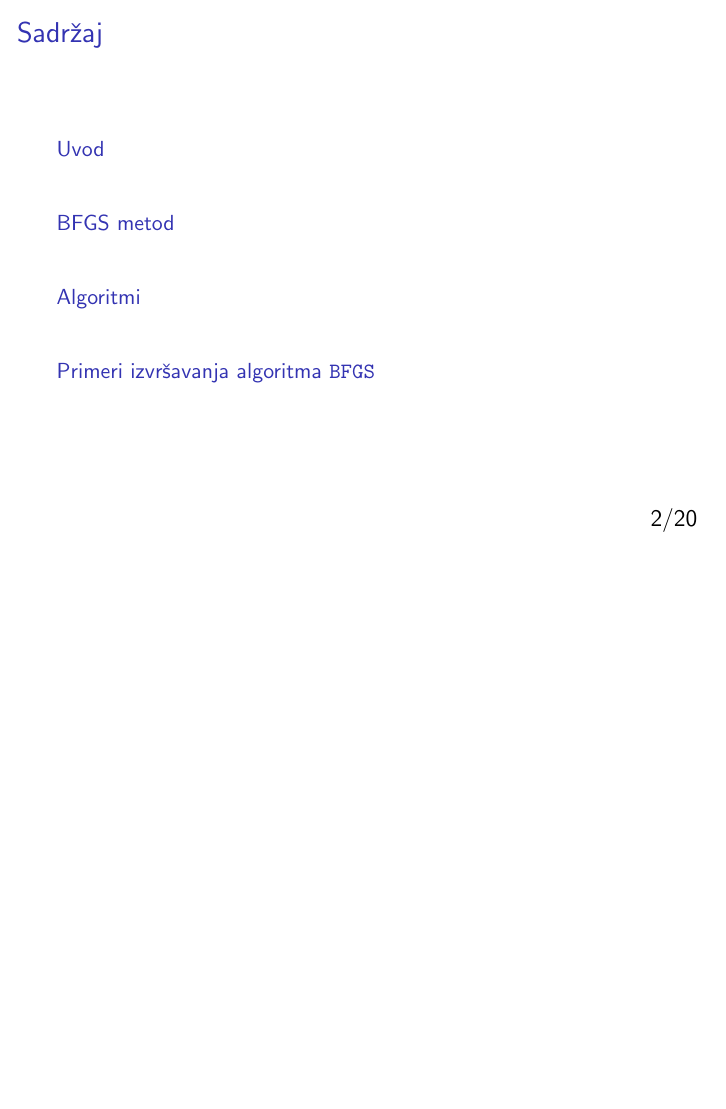
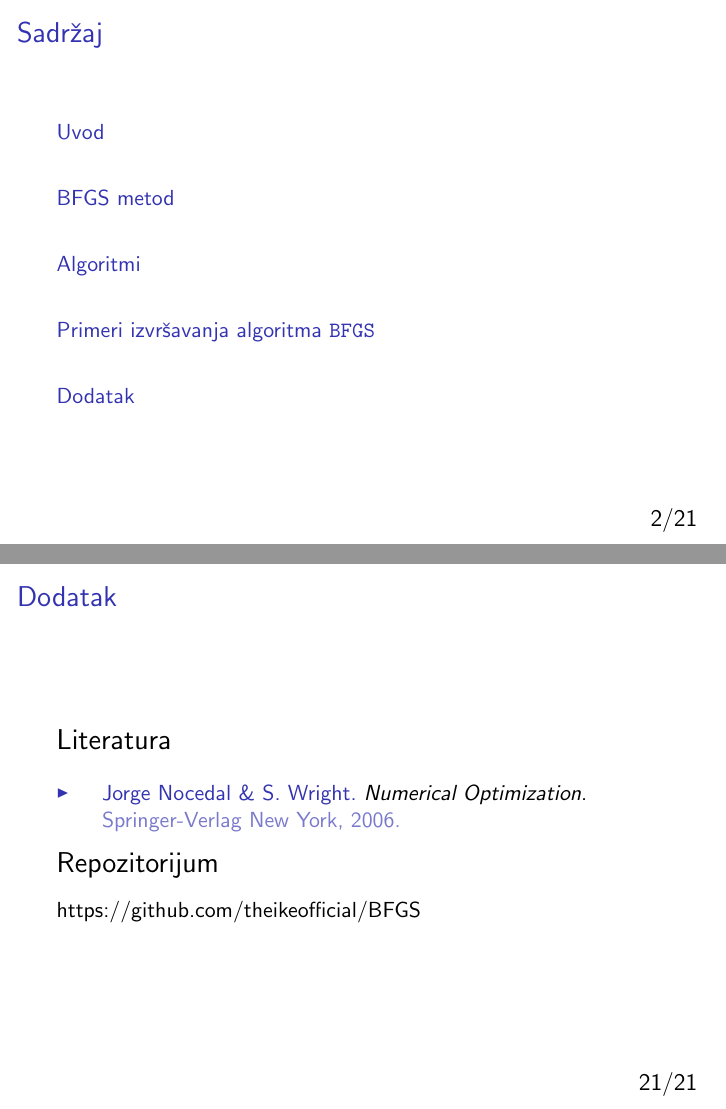
Before and after one commit to ajzenhamernikola/BFGS, LaTeX slides (Slides/serbian.tex): page 2 of 20 before the commit and pages 2 and 21 of 21 after it, the two joined at a grey line, the shorter picture padded with empty space. Compiled offline with pdfLaTeX.

Commit message:
Added appendix to slides (in Serbian) and removed batch file

```diff
--- a/Slides/serbian.tex
+++ b/Slides/serbian.tex
@@ -9,6 +12,10 @@
   \setbeamertemplate{navigation symbols}{}
   \setbeamertemplate{caption}[numbered]
 }
+
+\usepackage[style=numeric]{biblatex}
+\addbibresource{serbian.bib}
+\setbeamertemplate{bibliography item}[triangle]
 
 % This is for slide numbering
 \setbeamertemplate{sidebar right}{}
@@ -376,4 +383,24 @@ Pitanja?
 
 \end{frame}
 
+\section{Dodatak}
+
+\begin{frame}{Dodatak}
+
+\begin{flushleft}
+	{\Large Literatura}
+\end{flushleft}
+
+\nocite{NumOpt}
+
+\printbibliography
+
+\begin{flushleft}
+	{\Large Repozitorijum}
+\end{flushleft}
+
+\href{https://github.com/theikeofficial/BFGS}{https://github.com/theikeofficial/BFGS}
+
+\end{frame}
+
 \end{document}
```
Also changed, not shown: Slides/serbian.bib (added, +6 -0 lines), Slides/serbian.pdf, Slides/serbian.tex (3 more changed lines), 2 other files.
